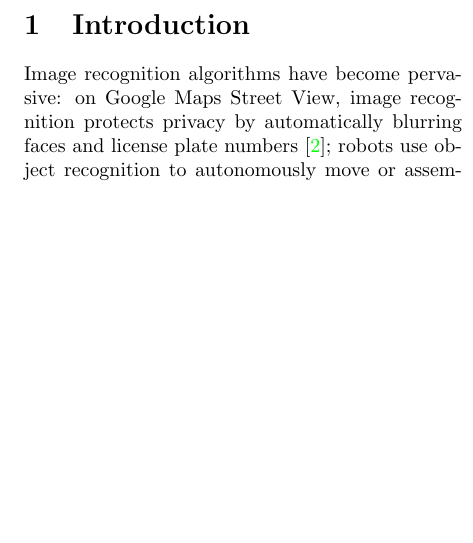
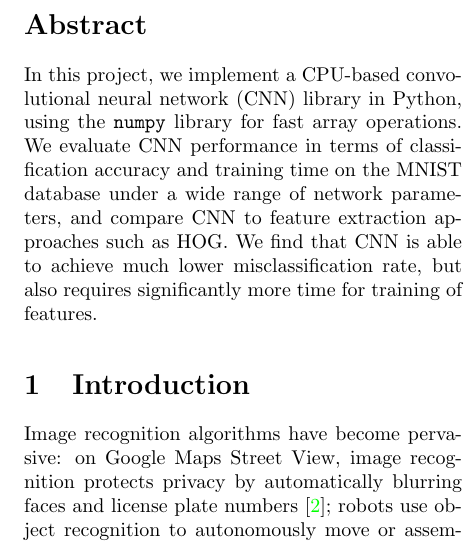
Before and after one commit to uakfdotb/cnn, a LaTeX paper (report/report.tex): part of one column of page 1 of 7, cut at the place of the change, the shorter picture padded with empty space. Compiled offline with pdfLaTeX.

Commit message:
Add abstract section.

```diff
--- a/report/report.tex
+++ b/report/report.tex
@@ -21,6 +21,10 @@
 \begin{document}
 
 \maketitle
+
+\begin{abstract}
+In this project, we implement a CPU-based convolutional neural network (CNN) library in Python, using the \texttt{numpy} library for fast array operations. We evaluate CNN performance in terms of classification accuracy and training time on the MNIST database under a wide range of network parameters, and compare CNN to feature extraction approaches such as HOG. We find that CNN is able to achieve much lower misclassification rate, but also requires significantly more time for training of features.
+\end{abstract}
 
 \section{Introduction} \label{sec:introduction}
 
```
Also changed, not shown: report/report.pdf.
